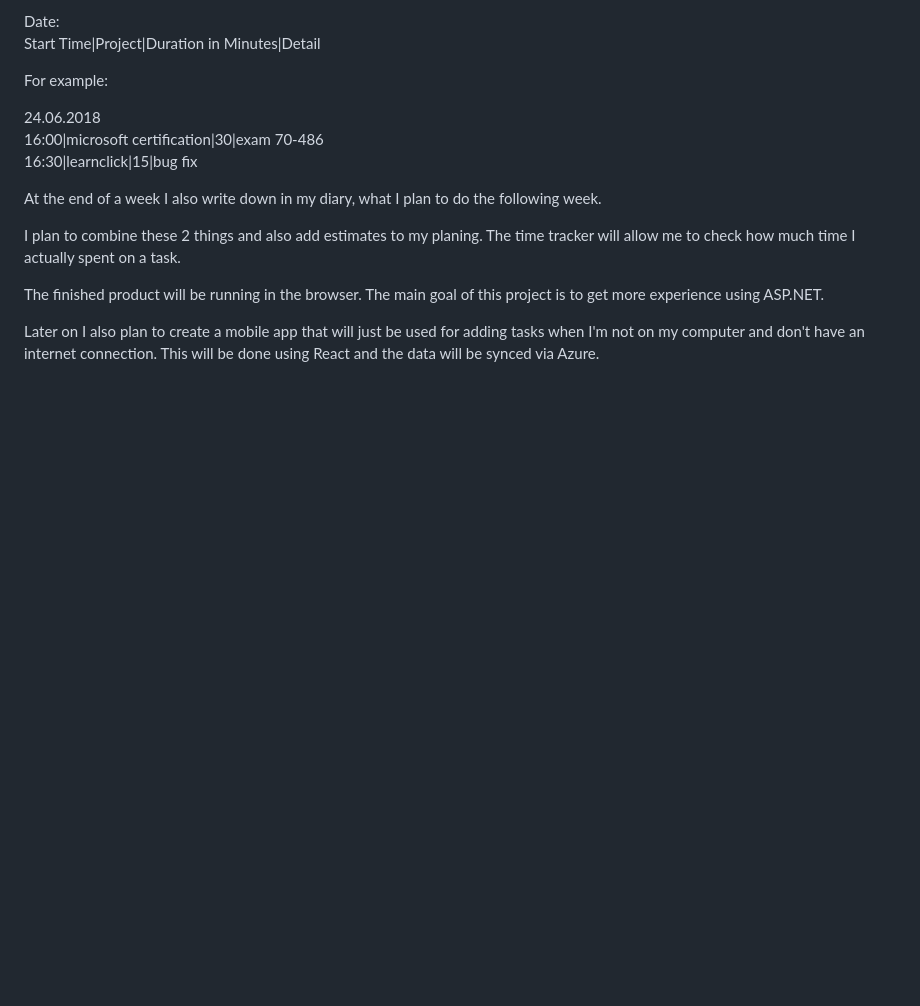
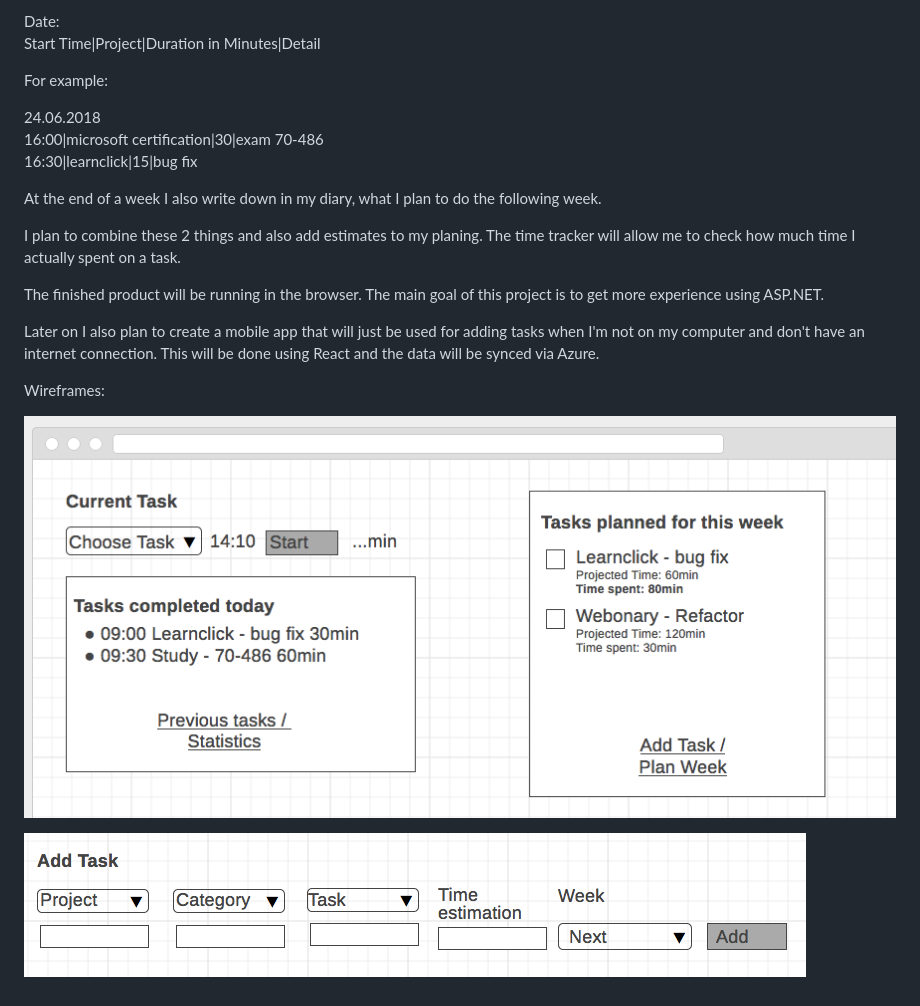
Before and after one commit to artisanphil/TimeTrackerPlanner, a Markdown page: README.md, the part around the change. GitHub-like rendering; pictures changed too: wireframe-addtask.png (added), wireframe-dashboard.png (added); blank space fills up the shorter version.

Commit message:
Added wireframe images to README

```diff
--- a/README.md
+++ b/README.md
@@ -24,3 +24,9 @@ The finished product will be running in the browser. The main goal of this proje
 
 Later on I also plan to create a mobile app that will just be used for adding tasks when I'm not on my computer and don't have an
 internet connection. This will be done using React and the data will be synced via Azure.
+
+Wireframes:
+
+![alt Dashboard](wireframe-dashboard.png)
+
+![alt Add Task](wireframe-addtask.png)
```
